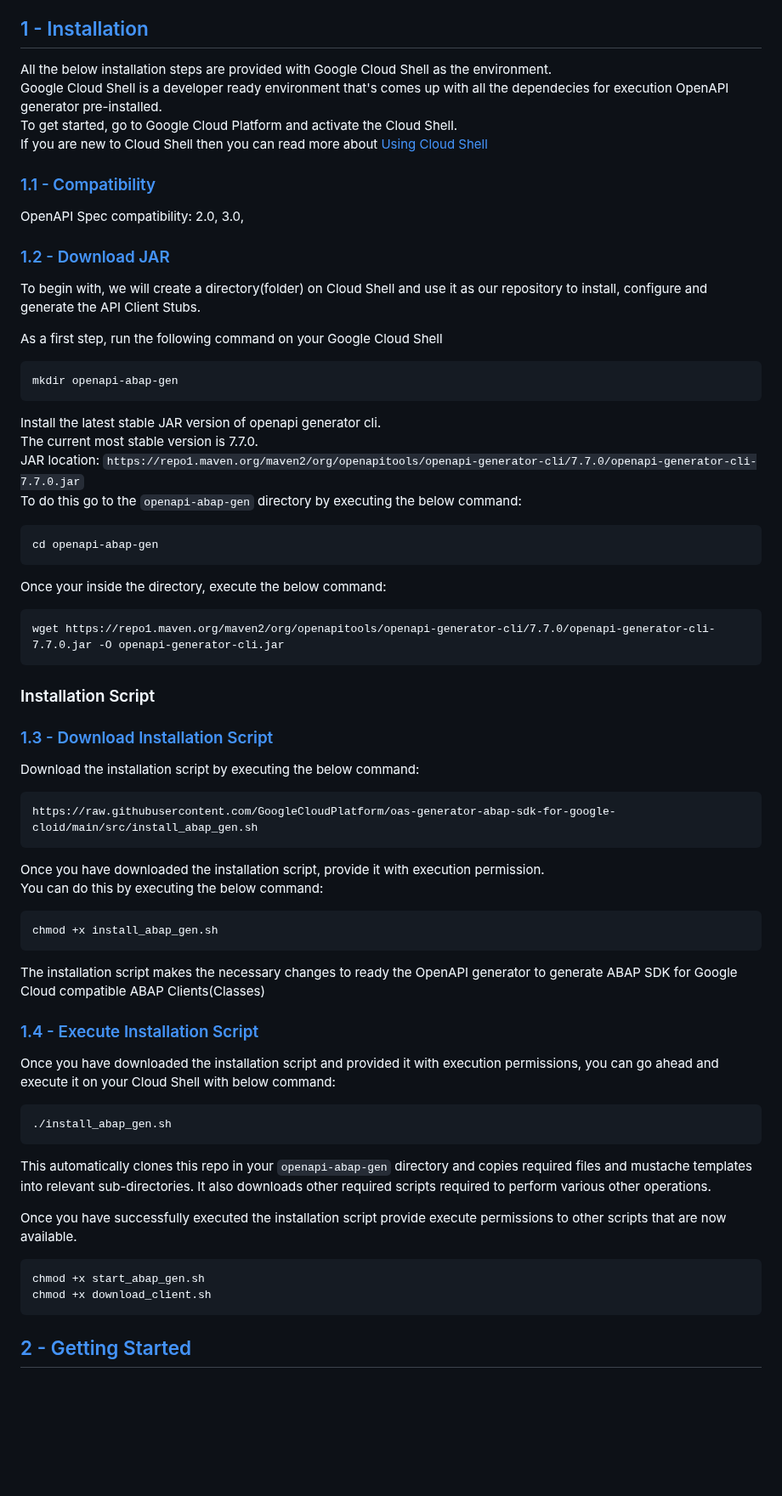
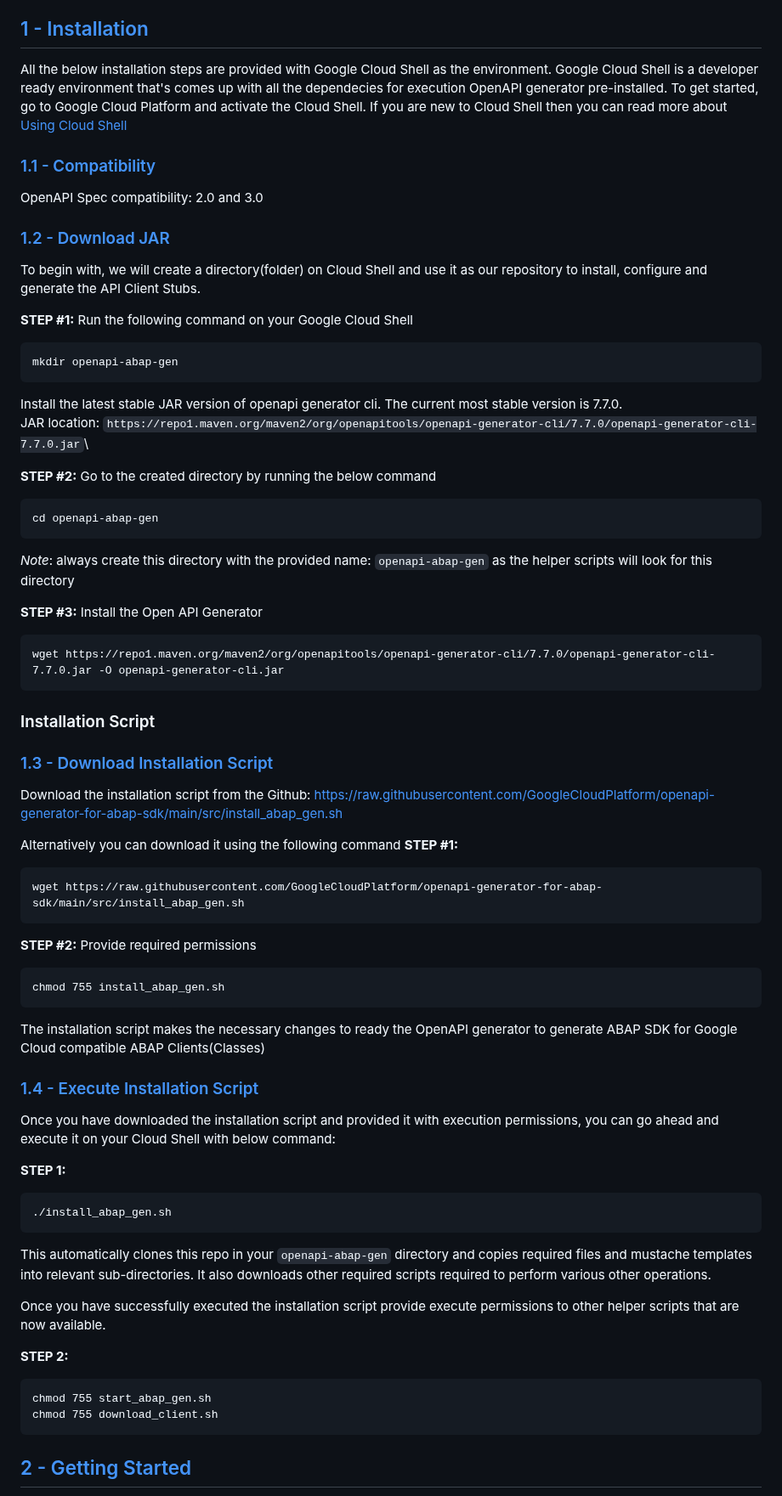
Before and after one commit to GoogleCloudPlatform/openapi-generator-for-abap-sdk, a Markdown page: README.md, the part around one of its changes. Shown at 85% size. GitHub-like rendering; blank space fills up the shorter version.

````diff
--- a/README.md
+++ b/README.md
@@ -31,35 +43,33 @@ Consequently, to effectively utilize the ABAP classes to invoke the API methods,
 
 ## [1 - Installation](#table-of-contents)
 
-All the below installation steps are provided with Google Cloud Shell as the environment.\
-Google Cloud Shell is a developer ready environment that's comes up with all the dependecies for execution OpenAPI generator pre-installed.\
-To get started, go to Google Cloud Platform and activate the Cloud Shell.\
-If you are new to Cloud Shell then you can read more about [Using Cloud Shell](https://cloud.google.com/shell/docs/using-cloud-shell)
+All the below installation steps are provided with Google Cloud Shell as the environment. Google Cloud Shell is a developer ready environment that's comes up with all the dependecies for execution OpenAPI generator pre-installed. To get started, go to Google Cloud Platform and activate the Cloud Shell. If you are new to Cloud Shell then you can read more about [Using Cloud Shell](https://cloud.google.com/shell/docs/using-cloud-shell)
 
 ### [1.1 - Compatibility](#table-of-contents)
 
-OpenAPI Spec compatibility: 2.0, 3.0,
+OpenAPI Spec compatibility: 2.0 and 3.0
 
 ### [1.2 - Download JAR](#table-of-contents)
 
 To begin with, we will create a directory(folder) on Cloud Shell and use it as our repository to install, configure and generate the API Client Stubs.
 
-As a first step, run the following command on your Google Cloud Shell
-
+**STEP #1:** Run the following command on your Google Cloud Shell
 ```
 mkdir openapi-abap-gen
 ```
 
-Install the latest stable JAR version of openapi generator cli. \
-The current most stable version is 7.7.0. \
+Install the latest stable JAR version of openapi generator cli. The current most stable version is 7.7.0. \
 JAR location: `https://repo1.maven.org/maven2/org/openapitools/openapi-generator-cli/7.7.0/openapi-generator-cli-7.7.0.jar`\
-To do this go to the `openapi-abap-gen` directory by executing the below command:
+
+**STEP #2:** Go to the created directory by running the below command
 ```
 cd openapi-abap-gen
 ```
 
-Once your inside the directory, execute the below command:
+_Note_: always create this directory with the provided name: `openapi-abap-gen` as the helper scripts will look for this directory
 
+
+**STEP #3:** Install the Open API Generator
 ```
 wget https://repo1.maven.org/maven2/org/openapitools/openapi-generator-cli/7.7.0/openapi-generator-cli-7.7.0.jar -O openapi-generator-cli.jar
 ```
@@ -67,16 +77,18 @@ wget https://repo1.maven.org/maven2/org/openapitools/openapi-generator-cli/7.7.0
 ### Installation Script
 
 ### [1.3 - Download Installation Script](#table-of-contents)
-Download the installation script by executing the below command:
 
+Download the installation script from the Github: https://raw.githubusercontent.com/GoogleCloudPlatform/openapi-generator-for-abap-sdk/main/src/install_abap_gen.sh
+
+Alternatively you can download it using the following command
+**STEP #1:**
 ```
-https://raw.githubusercontent.com/GoogleCloudPlatform/oas-generator-abap-sdk-for-google-cloid/main/src/install_abap_gen.sh
+wget https://raw.githubusercontent.com/GoogleCloudPlatform/openapi-generator-for-abap-sdk/main/src/install_abap_gen.sh
 ```
-Once you have downloaded the installation script, provide it with execution permission.\
-You can do this by executing the below command:
 
+**STEP #2:** Provide required permissions
 ```
-chmod +x install_abap_gen.sh
+chmod 755 install_abap_gen.sh
 ```
 
 The installation script makes the necessary changes to ready the OpenAPI generator to generate ABAP SDK for Google Cloud compatible ABAP Clients(Classes)
@@ -84,6 +96,8 @@ The installation script makes the necessary changes to ready the OpenAPI generat
 ### [1.4 - Execute Installation Script](#table-of-contents)
 
 Once you have downloaded the installation script and provided it with execution permissions, you can go ahead and execute it on your Cloud Shell with below command:
+
+**STEP 1:**
 ```
 ./install_abap_gen.sh
 ```
@@ -91,10 +105,12 @@ Once you have downloaded the installation script and provided it with execution
 This automatically clones this repo in your `openapi-abap-gen` directory and copies required files and mustache templates into relevant sub-directories.
 It also downloads other required scripts required to perform various other operations.
 
-Once you have successfully executed the installation script provide execute permissions to other scripts that are now available.
+Once you have successfully executed the installation script provide execute permissions to other helper scripts that are now available.
+
+**STEP 2:**
 ```
-chmod +x start_abap_gen.sh
-chmod +x download_client.sh
+chmod 755 start_abap_gen.sh
+chmod 755 download_client.sh
 ```
 
 ## [2 - Getting Started](#table-of-contents)
````
Also changed, not shown: other parts of README.md (+51 -19 lines), images/open_api_gen_overview.jpg (added), images/ref_arch_kafka_integration.png (added), images/ref_arch_kakfa_integration.png (deleted).
